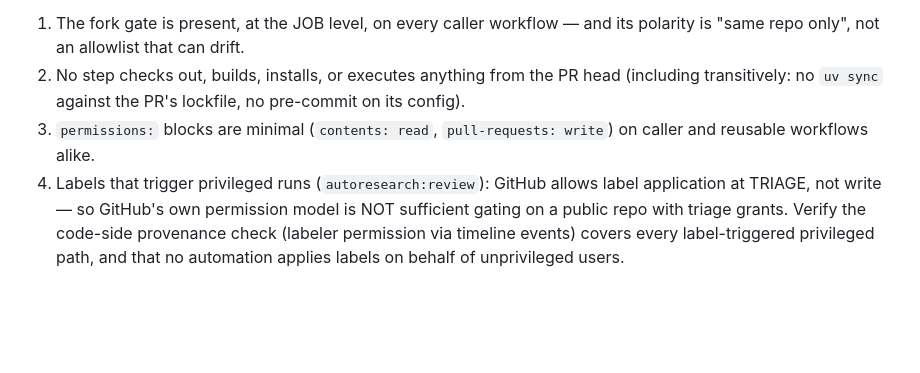
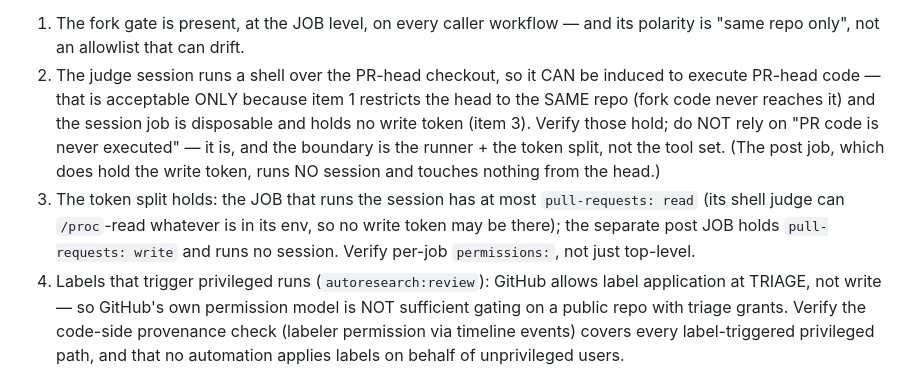
Before and after one commit to outerloop-science/outerloop, a Markdown page: docs/design/public-surface.md, the part around the change. Drawn GitHub-style; blank space fills up the shorter version.

Commit message:
docs: public-flip checklist reflects the shell judge (terra #141 r4)
Checklist item 2 said "no step executes anything from the PR head" — a real
invariant under the old read-only judge, now FALSE and dangerous to leave in a
public-flip audit: the shell judge does execute same-repo PR-head code. Rewrote
item 2 to the actual model (acceptable only because the fork gate keeps it
same-repo and the session is disposable + tokenless-for-write), and sharpened
item 3 into the concrete token-split check (session job read-only, post job
write, per-job permissions).

Co-Authored-By: Claude Opus 4.8 <noreply@anthropic.com>

```diff
--- a/docs/design/public-surface.md
+++ b/docs/design/public-surface.md
@@ -60,11 +60,18 @@ workflow files of the repo being flipped, not on memory of them):
 
 1. The fork gate is present, at the JOB level, on every caller workflow —
    and its polarity is "same repo only", not an allowlist that can drift.
-2. No step checks out, builds, installs, or executes anything from the PR
-   head (including transitively: no `uv sync` against the PR's lockfile, no
-   pre-commit on its config).
-3. `permissions:` blocks are minimal (`contents: read`,
-   `pull-requests: write`) on caller and reusable workflows alike.
+2. The judge session runs a shell over the PR-head checkout, so it CAN be
+   induced to execute PR-head code — that is acceptable ONLY because item 1
+   restricts the head to the SAME repo (fork code never reaches it) and the
+   session job is disposable and holds no write token (item 3). Verify those
+   hold; do NOT rely on "PR code is never executed" — it is, and the boundary
+   is the runner + the token split, not the tool set. (The post job, which
+   does hold the write token, runs NO session and touches nothing from the head.)
+3. The token split holds: the JOB that runs the session has at most
+   `pull-requests: read` (its shell judge can `/proc`-read whatever is in its
+   env, so no write token may be there); the separate post JOB holds
+   `pull-requests: write` and runs no session. Verify per-job `permissions:`,
+   not just top-level.
 4. Labels that trigger privileged runs (`autoresearch:review`): GitHub
    allows label application at TRIAGE, not write — so GitHub's own
    permission model is NOT sufficient gating on a public repo with triage
```
